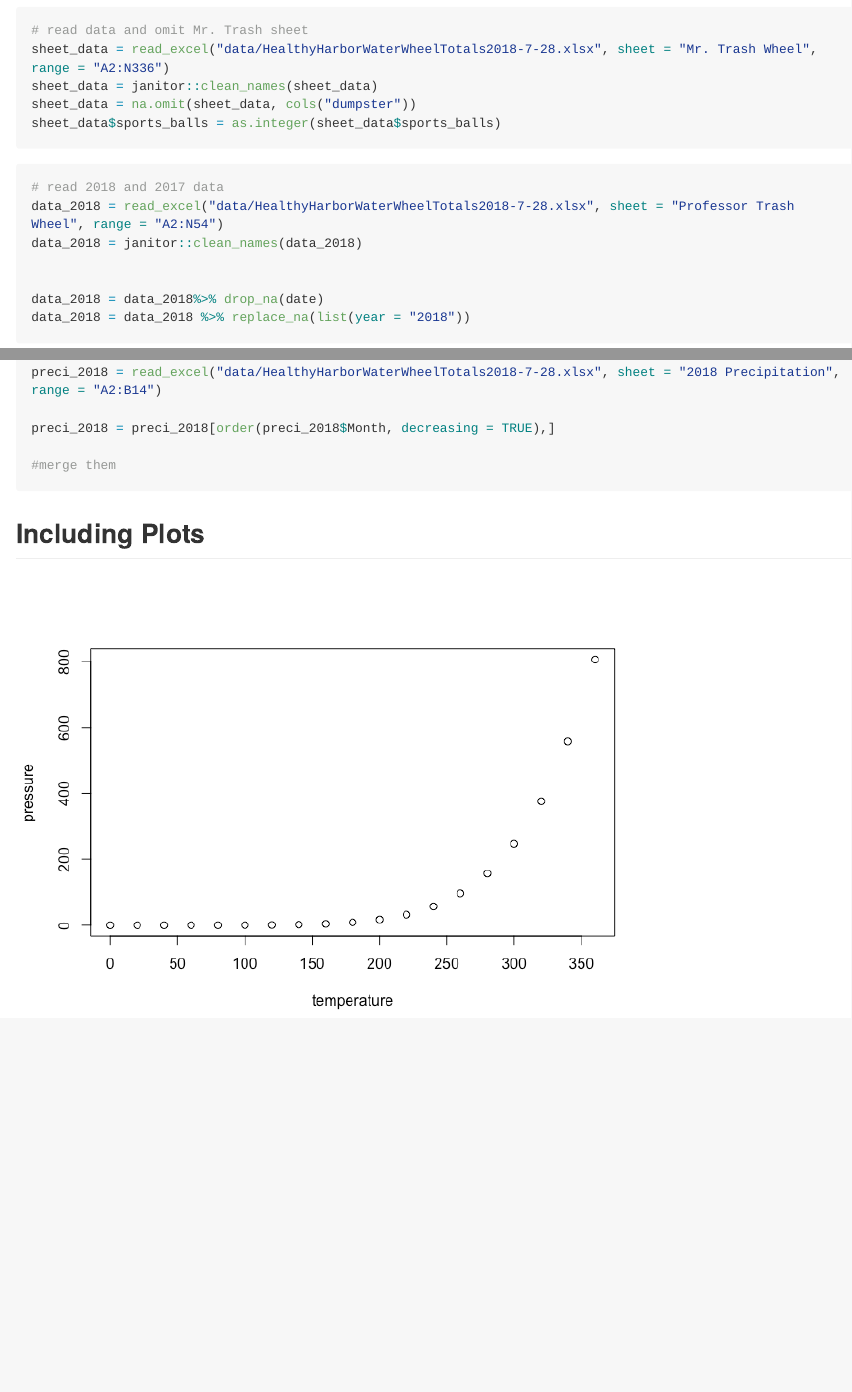
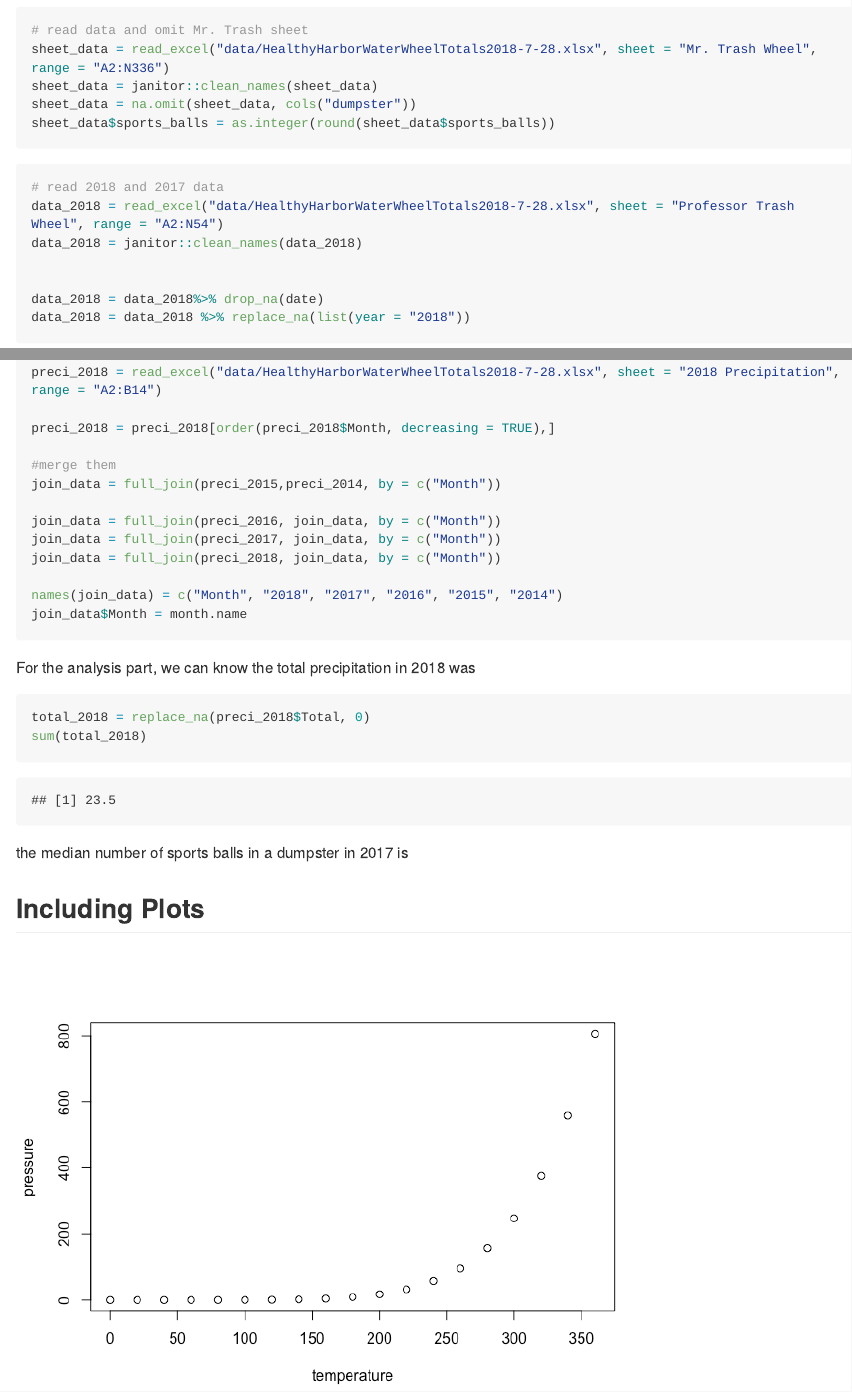
Before and after one commit to qilu007/p8105_hw2_ql2370, an R Markdown document (p8105_hw2_ql2370.Rmd): the page in a window 1100 px wide, from 210 px down, and a second part further down, joined at a grey line. The pictures show the output file p8105_hw2_ql2370.md that the author committed with the source, drawn offline in the style of GitHub; long lines of code are wrapped.

````diff
--- a/p8105_hw2_ql2370.Rmd
+++ b/p8105_hw2_ql2370.Rmd
@@ -19,7 +19,7 @@
 sheet_data = read_excel("data/HealthyHarborWaterWheelTotals2018-7-28.xlsx", sheet = "Mr. Trash Wheel", range = "A2:N336")
 sheet_data = janitor::clean_names(sheet_data)
 sheet_data = na.omit(sheet_data, cols("dumpster"))
-sheet_data$sports_balls = as.integer(sheet_data$sports_balls)
+sheet_data$sports_balls = as.integer(round(sheet_data$sports_balls))
 ```
 
 
@@ -62,9 +62,27 @@
 preci_2018 = preci_2018[order(preci_2018$Month, decreasing = TRUE),]
 
 #merge them
+join_data = full_join(preci_2015,preci_2014, by = c("Month"))
 
+join_data = full_join(preci_2016, join_data, by = c("Month"))
+join_data = full_join(preci_2017, join_data, by = c("Month"))
+join_data = full_join(preci_2018, join_data, by = c("Month"))
+
+names(join_data) = c("Month", "2018", "2017", "2016", "2015", "2014")
+join_data$Month = month.name
 
 ```
+
+For the analysis part, we can know the total precipitation in 2018 was
+```{r}
+total_2018 = replace_na(preci_2018$Total, 0)
+sum(total_2018)
+```
+the median number of sports balls in a dumpster in 2017 is
+```{r}
+
+```
+
 
 ## Including Plots
 
````
Also changed, not shown: p8105_hw2_ql2370.md.
